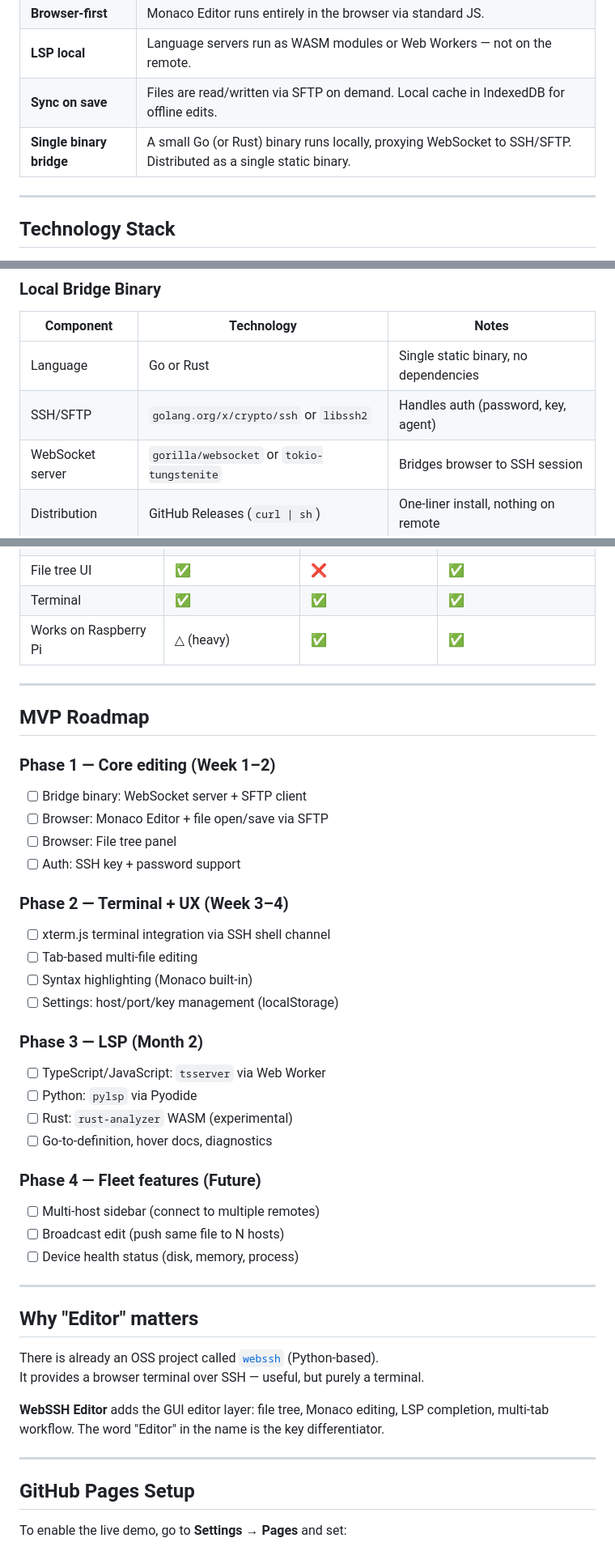
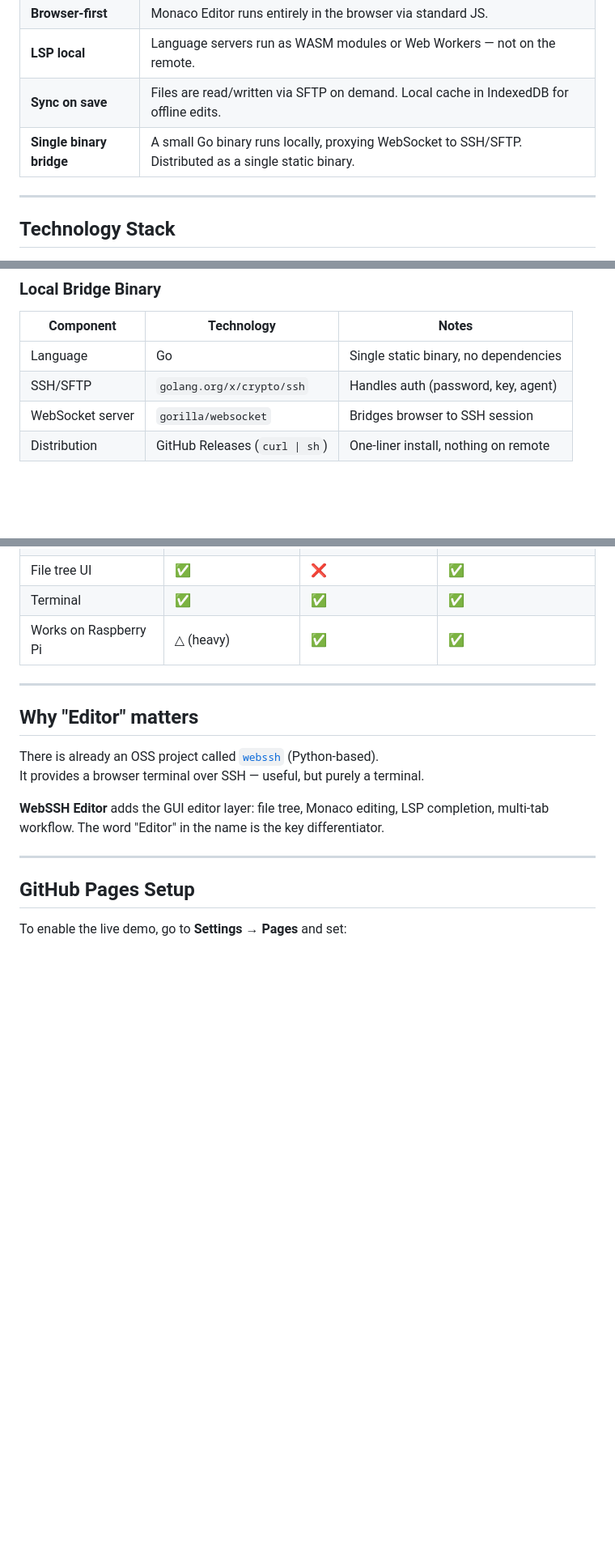
Before and after one commit to wwlapaki310/webssh-editor, a Markdown page: README.md, 3 parts joined by grey strips. Shown at 81% size. Drawn GitHub-style; blank space fills up the shorter version.

```diff
--- a/README.md
+++ b/README.md
@@ -79,7 +139,7 @@ RAM on remote: ~5 MB (sshd only)   CPU: near zero
 | **Browser-first** | Monaco Editor runs entirely in the browser via standard JS. |
 | **LSP local** | Language servers run as WASM modules or Web Workers — not on the remote. |
 | **Sync on save** | Files are read/written via SFTP on demand. Local cache in IndexedDB for offline edits. |
-| **Single binary bridge** | A small Go (or Rust) binary runs locally, proxying WebSocket to SSH/SFTP. Distributed as a single static binary. |
+| **Single binary bridge** | A small Go binary runs locally, proxying WebSocket to SSH/SFTP. Distributed as a single static binary. |
 
 ---
 
@@ -101,9 +161,9 @@ RAM on remote: ~5 MB (sshd only)   CPU: near zero
 
 | Component | Technology | Notes |
 |---|---|---|
-| Language | Go or Rust | Single static binary, no dependencies |
-| SSH/SFTP | `golang.org/x/crypto/ssh` or `libssh2` | Handles auth (password, key, agent) |
-| WebSocket server | `gorilla/websocket` or `tokio-tungstenite` | Bridges browser to SSH session |
+| Language | Go | Single static binary, no dependencies |
+| SSH/SFTP | `golang.org/x/crypto/ssh` | Handles auth (password, key, agent) |
+| WebSocket server | `gorilla/websocket` | Bridges browser to SSH session |
 | Distribution | GitHub Releases (`curl \| sh`) | One-liner install, nothing on remote |
 
 ### Remote Server
@@ -125,33 +185,6 @@ RAM on remote: ~5 MB (sshd only)   CPU: near zero
 | File tree UI | ✅ | ❌ | **✅** |
 | Terminal | ✅ | ✅ | **✅** |
 | Works on Raspberry Pi | △ (heavy) | ✅ | **✅** |
-
----
-
-## MVP Roadmap
-
-### Phase 1 — Core editing (Week 1–2)
-- [ ] Bridge binary: WebSocket server + SFTP client
-- [ ] Browser: Monaco Editor + file open/save via SFTP
-- [ ] Browser: File tree panel
-- [ ] Auth: SSH key + password support
-
-### Phase 2 — Terminal + UX (Week 3–4)
-- [ ] xterm.js terminal integration via SSH shell channel
-- [ ] Tab-based multi-file editing
-- [ ] Syntax highlighting (Monaco built-in)
-- [ ] Settings: host/port/key management (localStorage)
-
-### Phase 3 — LSP (Month 2)
-- [ ] TypeScript/JavaScript: `tsserver` via Web Worker
-- [ ] Python: `pylsp` via Pyodide
-- [ ] Rust: `rust-analyzer` WASM (experimental)
-- [ ] Go-to-definition, hover docs, diagnostics
-
-### Phase 4 — Fleet features (Future)
-- [ ] Multi-host sidebar (connect to multiple remotes)
-- [ ] Broadcast edit (push same file to N hosts)
-- [ ] Device health status (disk, memory, process)
 
 ---
 
```
Also changed, not shown: other parts of README.md (+60 -1 lines).
